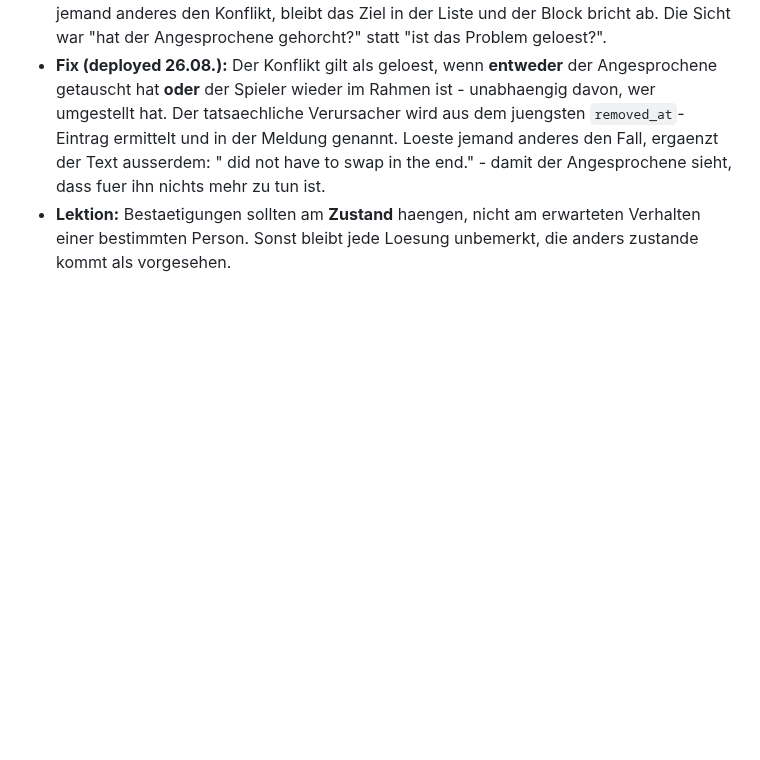
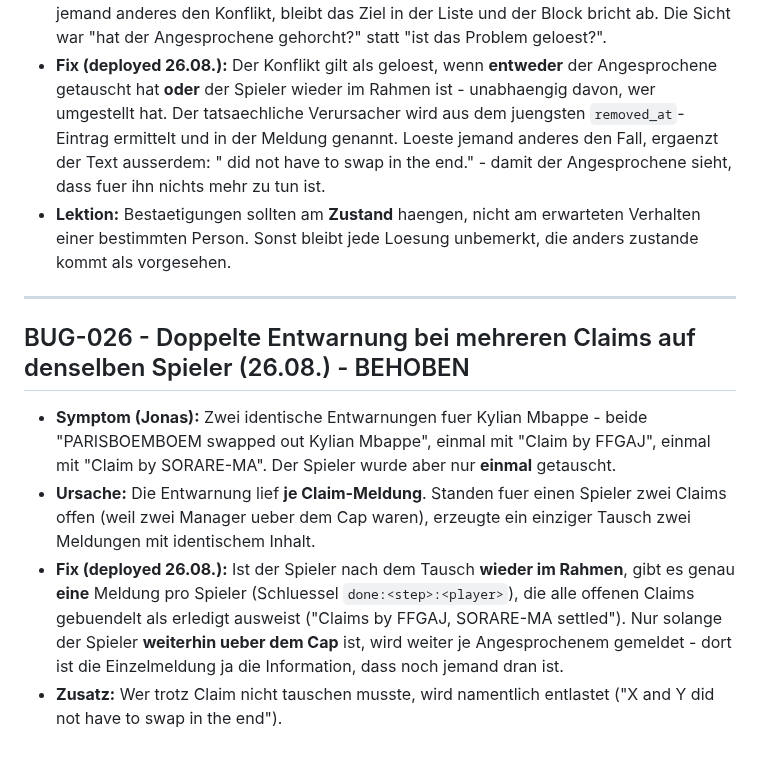
Before and after one commit to R3HR/sorion-updater, a Markdown page: docs/BUGS.md, the part around the change. Drawn GitHub-style; blank space fills up the shorter version.

Commit message:
BUG-026: eine Entwarnung pro Spieler statt pro Claim
Co-Authored-By: Claude Opus 5 <noreply@anthropic.com>

```diff
--- a/docs/BUGS.md
+++ b/docs/BUGS.md
@@ -271,3 +271,12 @@
 - **Ursache:** Die Entwarnung prueft nur, ob **genau der angesprochene Manager** den Spieler nicht mehr aufgestellt hat (`rows.some(r => r.manager_slug === tgt)` -> `continue`). Loest jemand anderes den Konflikt, bleibt das Ziel in der Liste und der Block bricht ab. Die Sicht war "hat der Angesprochene gehorcht?" statt "ist das Problem geloest?".
 - **Fix (deployed 26.08.):** Der Konflikt gilt als geloest, wenn **entweder** der Angesprochene getauscht hat **oder** der Spieler wieder im Rahmen ist - unabhaengig davon, wer umgestellt hat. Der tatsaechliche Verursacher wird aus dem juengsten `removed_at`-Eintrag ermittelt und in der Meldung genannt. Loeste jemand anderes den Fall, ergaenzt der Text ausserdem: "<ZIEL> did not have to swap in the end." - damit der Angesprochene sieht, dass fuer ihn nichts mehr zu tun ist.
 - **Lektion:** Bestaetigungen sollten am **Zustand** haengen, nicht am erwarteten Verhalten einer bestimmten Person. Sonst bleibt jede Loesung unbemerkt, die anders zustande kommt als vorgesehen.
+
+---
+
+## BUG-026 - Doppelte Entwarnung bei mehreren Claims auf denselben Spieler (26.08.) - BEHOBEN
+
+- **Symptom (Jonas):** Zwei identische Entwarnungen fuer Kylian Mbappe - beide "PARISBOEMBOEM swapped out Kylian Mbappe", einmal mit "Claim by FFGAJ", einmal mit "Claim by SORARE-MA". Der Spieler wurde aber nur **einmal** getauscht.
+- **Ursache:** Die Entwarnung lief **je Claim-Meldung**. Standen fuer einen Spieler zwei Claims offen (weil zwei Manager ueber dem Cap waren), erzeugte ein einziger Tausch zwei Meldungen mit identischem Inhalt.
+- **Fix (deployed 26.08.):** Ist der Spieler nach dem Tausch **wieder im Rahmen**, gibt es genau **eine** Meldung pro Spieler (Schluessel `done:<step>:<player>`), die alle offenen Claims gebuendelt als erledigt ausweist ("Claims by FFGAJ, SORARE-MA settled"). Nur solange der Spieler **weiterhin ueber dem Cap** ist, wird weiter je Angesprochenem gemeldet - dort ist die Einzelmeldung ja die Information, dass noch jemand dran ist.
+- **Zusatz:** Wer trotz Claim nicht tauschen musste, wird namentlich entlastet ("X and Y did not have to swap in the end").
```
